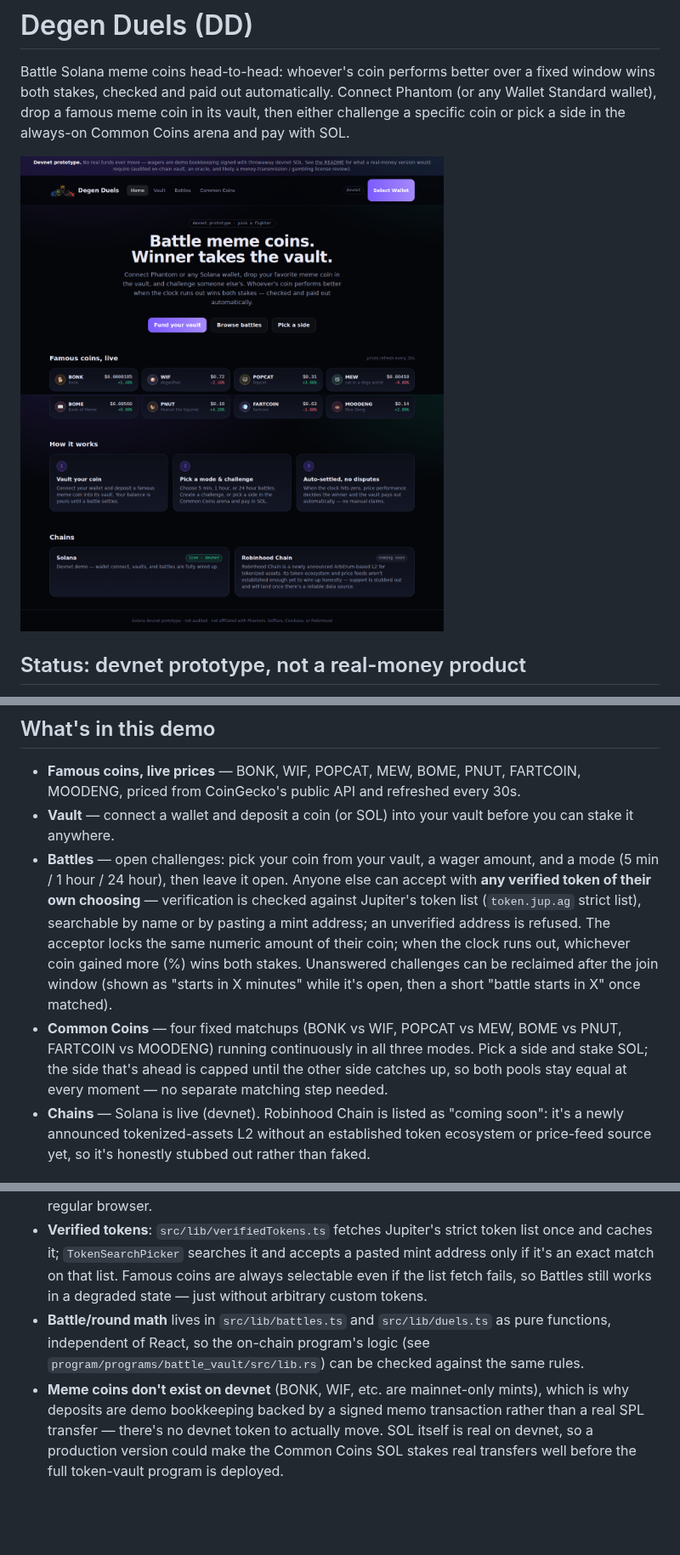
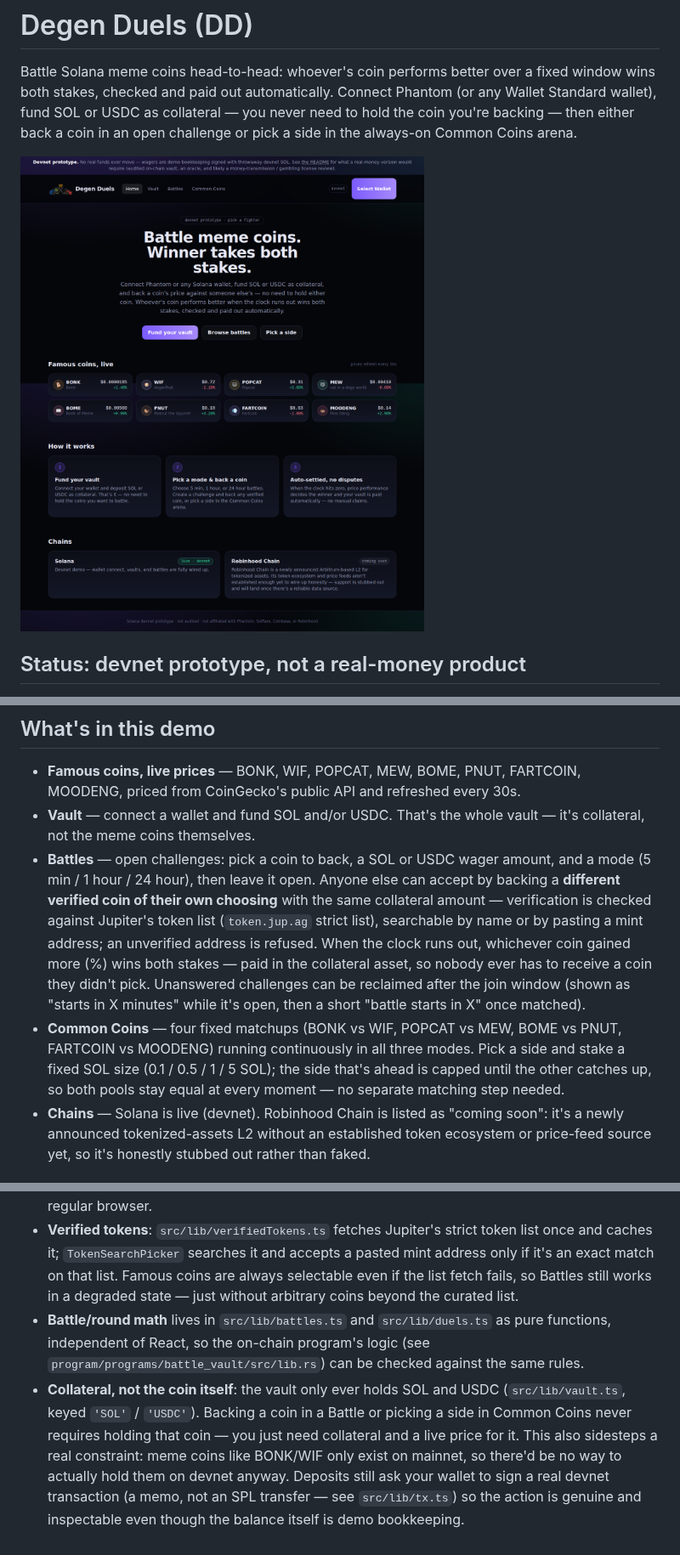
Before and after one commit to rvangenechten/Pyspark_cheatsheet, a Markdown page: solana-meme-coin-battles/README.md, 3 parts joined by grey strips. Shown at 85% size. Rendered like a GitHub page; pictures changed too: solana-meme-coin-battles/docs/screenshot-home.png; blank space fills up the shorter version.

```diff
--- a/solana-meme-coin-battles/README.md
+++ b/solana-meme-coin-battles/README.md
@@ -2,9 +2,9 @@
 
 Battle Solana meme coins head-to-head: whoever's coin performs better over
 a fixed window wins both stakes, checked and paid out automatically. Connect
-Phantom (or any Wallet Standard wallet), drop a famous meme coin in its
-vault, then either challenge a specific coin or pick a side in the always-on
-Common Coins arena and pay with SOL.
+Phantom (or any Wallet Standard wallet), fund SOL or USDC as collateral —
+you never need to hold the coin you're backing — then either back a coin in
+an open challenge or pick a side in the always-on Common Coins arena.
 
 ![Home screen](docs/screenshot-home.png)
 
@@ -35,23 +35,24 @@ the on-chain design, not to hold anyone's money. Specifically:
 - **Famous coins, live prices** — BONK, WIF, POPCAT, MEW, BOME, PNUT,
   FARTCOIN, MOODENG, priced from CoinGecko's public API and refreshed every
   30s.
-- **Vault** — connect a wallet and deposit a coin (or SOL) into your vault
-  before you can stake it anywhere.
-- **Battles** — open challenges: pick your coin from your vault, a wager
+- **Vault** — connect a wallet and fund SOL and/or USDC. That's the whole
+  vault — it's collateral, not the meme coins themselves.
+- **Battles** — open challenges: pick a coin to back, a SOL or USDC wager
   amount, and a mode (5 min / 1 hour / 24 hour), then leave it open. Anyone
-  else can accept with **any verified token of their own choosing** —
-  verification is checked against Jupiter's token list (`token.jup.ag`
-  strict list), searchable by name or by pasting a mint address; an
-  unverified address is refused. The acceptor locks the same numeric amount
-  of their coin; when the clock runs out, whichever coin gained more (%)
-  wins both stakes. Unanswered challenges can be reclaimed after the join
-  window (shown as "starts in X minutes" while it's open, then a short
-  "battle starts in X" once matched).
+  else can accept by backing a **different verified coin of their own
+  choosing** with the same collateral amount — verification is checked
+  against Jupiter's token list (`token.jup.ag` strict list), searchable by
+  name or by pasting a mint address; an unverified address is refused. When
+  the clock runs out, whichever coin gained more (%) wins both stakes — paid
+  in the collateral asset, so nobody ever has to receive a coin they didn't
+  pick. Unanswered challenges can be reclaimed after the join window (shown
+  as "starts in X minutes" while it's open, then a short "battle starts in
+  X" once matched).
 - **Common Coins** — four fixed matchups (BONK vs WIF, POPCAT vs MEW, BOME
   vs PNUT, FARTCOIN vs MOODENG) running continuously in all three modes.
-  Pick a side and stake SOL; the side that's ahead is capped until the other
-  side catches up, so both pools stay equal at every moment — no separate
-  matching step needed.
+  Pick a side and stake a fixed SOL size (0.1 / 0.5 / 1 / 5 SOL); the side
+  that's ahead is capped until the other catches up, so both pools stay
+  equal at every moment — no separate matching step needed.
 - **Chains** — Solana is live (devnet). Robinhood Chain is listed as
   "coming soon": it's a newly announced tokenized-assets L2 without an
   established token ecosystem or price-feed source yet, so it's honestly
@@ -111,14 +112,18 @@ npm run preview    # serve the build locally
   token list once and caches it; `TokenSearchPicker` searches it and accepts
   a pasted mint address only if it's an exact match on that list. Famous
   coins are always selectable even if the list fetch fails, so Battles still
-  works in a degraded state — just without arbitrary custom tokens.
+  works in a degraded state — just without arbitrary coins beyond the
+  curated list.
 - **Battle/round math** lives in `src/lib/battles.ts` and `src/lib/duels.ts`
   as pure functions, independent of React, so the on-chain program's logic
   (see `program/programs/battle_vault/src/lib.rs`) can be checked against
   the same rules.
-- **Meme coins don't exist on devnet** (BONK, WIF, etc. are mainnet-only
-  mints), which is why deposits are demo bookkeeping backed by a signed
-  memo transaction rather than a real SPL transfer — there's no devnet token
-  to actually move. SOL itself is real on devnet, so a production version
-  could make the Common Coins SOL stakes real transfers well before the
-  full token-vault program is deployed.
+- **Collateral, not the coin itself**: the vault only ever holds SOL and
+  USDC (`src/lib/vault.ts`, keyed `'SOL'` / `'USDC'`). Backing a coin in a
+  Battle or picking a side in Common Coins never requires holding that
+  coin — you just need collateral and a live price for it. This also
+  sidesteps a real constraint: meme coins like BONK/WIF only exist on
+  mainnet, so there'd be no way to actually hold them on devnet anyway.
+  Deposits still ask your wallet to sign a real devnet transaction (a memo,
+  not an SPL transfer — see `src/lib/tx.ts`) so the action is genuine and
+  inspectable even though the balance itself is demo bookkeeping.
```
Also changed, not shown: solana-meme-coin-battles/program/README.md (+32 -13 lines), 9 other files.
